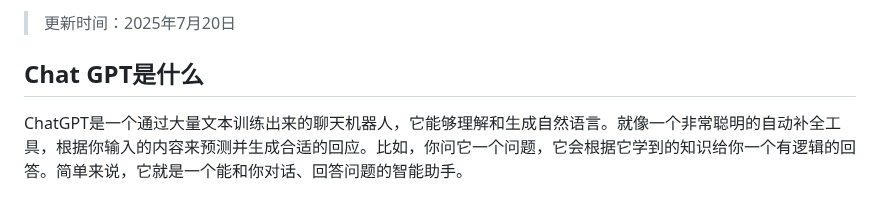
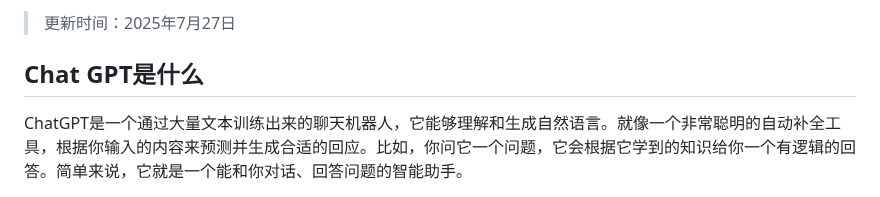
Before and after one commit to Cailailai/chatgpt-summary, a Markdown page: README.md, the part around one of its changes. GitHub-like rendering.

```diff
--- a/README.md
+++ b/README.md
@@ -2,5 +2,5 @@
 
-> 更新时间：2025年7月20日
+> 更新时间：2025年7月27日
 
 ## Chat GPT是什么
 
```
Also changed, not shown: other parts of README.md (+1 -1 lines).
